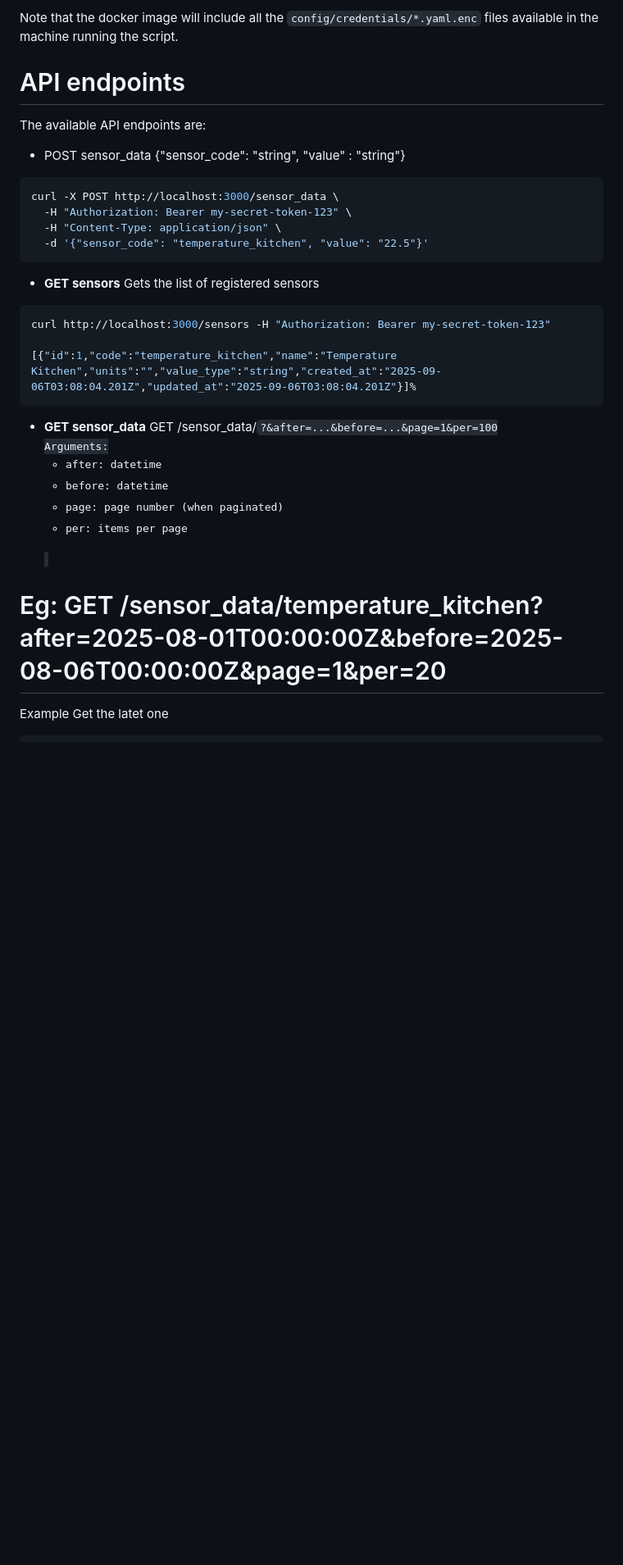
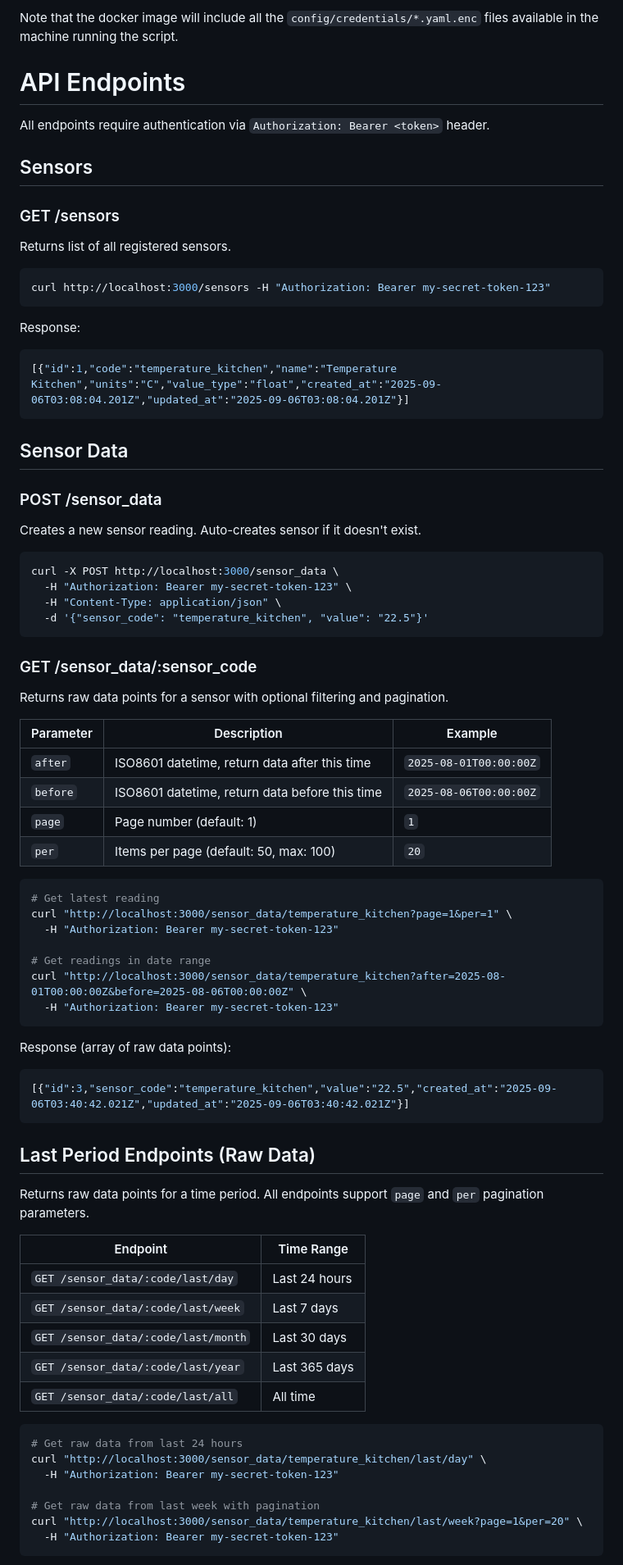
Before and after one commit to merlos/sensei, a Markdown page: server/README.md, the part around one of its changes. Shown at 82% size. Rendered like a GitHub page; blank space fills up the shorter version.

````diff
--- a/server/README.md
+++ b/server/README.md
@@ -157,11 +177,28 @@ This will upload the image to the registry it generates only an `amd64` architec
 
 Note that the docker image will include all the `config/credentials/*.yaml.enc` files available in the machine running the script.
 
-# API endpoints
+# API Endpoints
 
-The available API endpoints are:
+All endpoints require authentication via `Authorization: Bearer <token>` header.
 
-* POST sensor_data {"sensor_code": "string", "value" : "string"}
+## Sensors
+
+### GET /sensors
+Returns list of all registered sensors.
+
+```sh
+curl http://localhost:3000/sensors -H "Authorization: Bearer my-secret-token-123"
+```
+
+Response:
+```json
+[{"id":1,"code":"temperature_kitchen","name":"Temperature Kitchen","units":"C","value_type":"float","created_at":"2025-09-06T03:08:04.201Z","updated_at":"2025-09-06T03:08:04.201Z"}]
+```
+
+## Sensor Data
+
+### POST /sensor_data
+Creates a new sensor reading. Auto-creates sensor if it doesn't exist.
 
 ```sh
 curl -X POST http://localhost:3000/sensor_data \
@@ -170,25 +207,49 @@ curl -X POST http://localhost:3000/sensor_data \
   -d '{"sensor_code": "temperature_kitchen", "value": "22.5"}'
 ```
 
-* **GET sensors**
-  Gets the list of registered sensors
+### GET /sensor_data/:sensor_code
+Returns raw data points for a sensor with optional filtering and pagination.
+
+| Parameter | Description | Example |
+|-----------|-------------|---------|
+| `after` | ISO8601 datetime, return data after this time | `2025-08-01T00:00:00Z` |
+| `before` | ISO8601 datetime, return data before this time | `2025-08-06T00:00:00Z` |
+| `page` | Page number (default: 1) | `1` |
+| `per` | Items per page (default: 50, max: 100) | `20` |
+
 ```sh
-curl http://localhost:3000/sensors -H "Authorization: Bearer my-secret-token-123"
+# Get latest reading
+curl "http://localhost:3000/sensor_data/temperature_kitchen?page=1&per=1" \
+  -H "Authorization: Bearer my-secret-token-123"
 
-[{"id":1,"code":"temperature_kitchen","name":"Temperature Kitchen","units":"","value_type":"string","created_at":"2025-09-06T03:08:04.201Z","updated_at":"2025-09-06T03:08:04.201Z"}]%
+# Get readings in date range
+curl "http://localhost:3000/sensor_data/temperature_kitchen?after=2025-08-01T00:00:00Z&before=2025-08-06T00:00:00Z" \
+  -H "Authorization: Bearer my-secret-token-123"
 ```
 
-* **GET sensor_data**
-GET /sensor_data/<code>?&after=...&before=...&page=1&per=100
-Arguments:
-   - after: datetime
-   - before: datetime
-   - page: page number (when paginated)
-   - per: items per page
+Response (array of raw data points):
+```json
+[{"id":3,"sensor_code":"temperature_kitchen","value":"22.5","created_at":"2025-09-06T03:40:42.021Z","updated_at":"2025-09-06T03:40:42.021Z"}]
+```
 
-# Eg: GET /sensor_data/temperature_kitchen?after=2025-08-01T00:00:00Z&before=2025-08-06T00:00:00Z&page=1&per=20
+## Last Period Endpoints (Raw Data)
 
+Returns raw data points for a time period. All endpoints support `page` and `per` pagination parameters.
 
-Example Get the latet one
-```curl "http://localhost:3000/sensor_data/temperature_kitchen?page=1&per=1" -H "Authorization: Bearer my-secret-token-123"
+| Endpoint | Time Range |
+|----------|-----------|
+| `GET /sensor_data/:code/last/day` | Last 24 hours |
+| `GET /sensor_data/:code/last/week` | Last 7 days |
+| `GET /sensor_data/:code/last/month` | Last 30 days |
+| `GET /sensor_data/:code/last/year` | Last 365 days |
+| `GET /sensor_data/:code/last/all` | All time |
+
+```sh
+# Get raw data from last 24 hours
+curl "http://localhost:3000/sensor_data/temperature_kitchen/last/day" \
+  -H "Authorization: Bearer my-secret-token-123"
+
+# Get raw data from last week with pagination
+curl "http://localhost:3000/sensor_data/temperature_kitchen/last/week?page=1&per=20" \
+  -H "Authorization: Bearer my-secret-token-123"
 ```
````
Also changed, not shown: other parts of server/README.md (+85 -1 lines).
